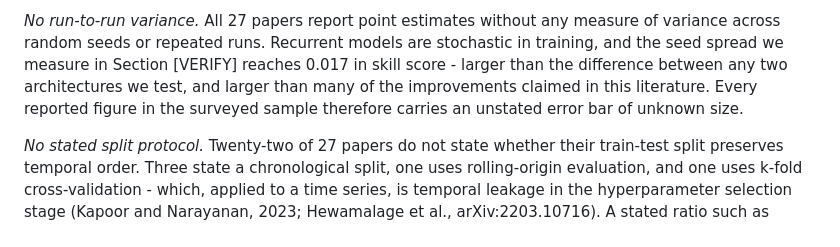
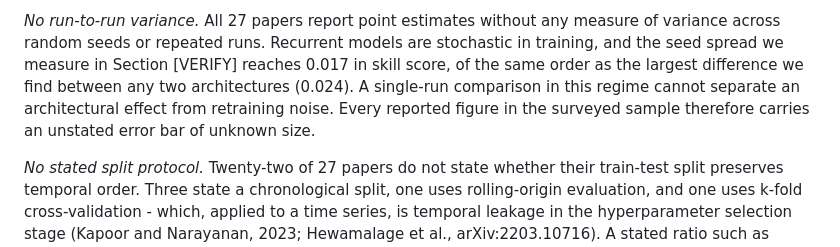
Before and after one commit to ray-2077/pv-forecast-bench, a Markdown page: paper/draft/02_related_work.md, the part around the change. Rendered like a GitHub page.

Commit message:
Correct seed-spread vs architecture-difference claim in 02_related_work.md
Replaces the "larger than any architecture difference" claim, which the
repo numbers contradicted (max architecture diff 0.024 > max seed
spread 0.017), with an accurate same-order-of-magnitude framing and the
correct methodological conclusion.

```diff
--- a/paper/draft/02_related_work.md
+++ b/paper/draft/02_related_work.md
@@ -43,9 +43,10 @@ forecast.
 *No run-to-run variance.* All 27 papers report point estimates without
 any measure of variance across random seeds or repeated runs. Recurrent
 models are stochastic in training, and the seed spread we measure in
-Section [VERIFY] reaches 0.017 in skill score - larger than the
-difference between any two architectures we test, and larger than many
-of the improvements claimed in this literature. Every reported figure in the
+Section [VERIFY] reaches 0.017 in skill score, of the same order as the
+largest difference we find between any two architectures (0.024). A
+single-run comparison in this regime cannot separate an architectural
+effect from retraining noise. Every reported figure in the
 surveyed sample therefore carries an unstated error bar of unknown size.
 
 *No stated split protocol.* Twenty-two of 27 papers do not state whether
```
